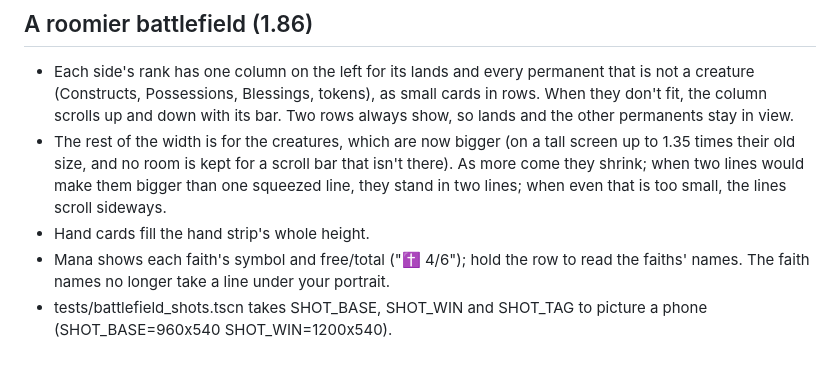
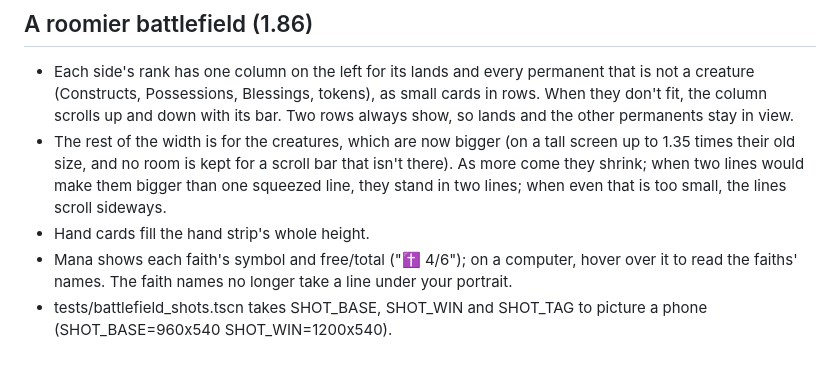
Before and after one commit to cavaleirobrancopensante/TCG-RPG, a Markdown page: README.md, the part around the change. GitHub-like rendering.

Commit message:
README: the mana row's names show on hover
Co-Authored-By: Claude Opus 5.5 <noreply@anthropic.com>
Claude-Session: https://claude.ai/code/session_01HitH66itUkjde1DxHgtaC5

```diff
--- a/README.md
+++ b/README.md
@@ -1123,7 +1123,7 @@ two-for-one creatures, engines and the graveyard as a resource.
   come they shrink; when two lines would make them bigger than one squeezed line, they stand
   in two lines; when even that is too small, the lines scroll sideways.
 - Hand cards fill the hand strip's whole height.
-- Mana shows each faith's symbol and free/total ("✝ 4/6"); hold the row to read the faiths'
+- Mana shows each faith's symbol and free/total ("✝ 4/6"); on a computer, hover over it to read the faiths'
   names. The faith names no longer take a line under your portrait.
 - tests/battlefield_shots.tscn takes SHOT_BASE, SHOT_WIN and SHOT_TAG to picture a phone
   (SHOT_BASE=960x540 SHOT_WIN=1200x540).
```
